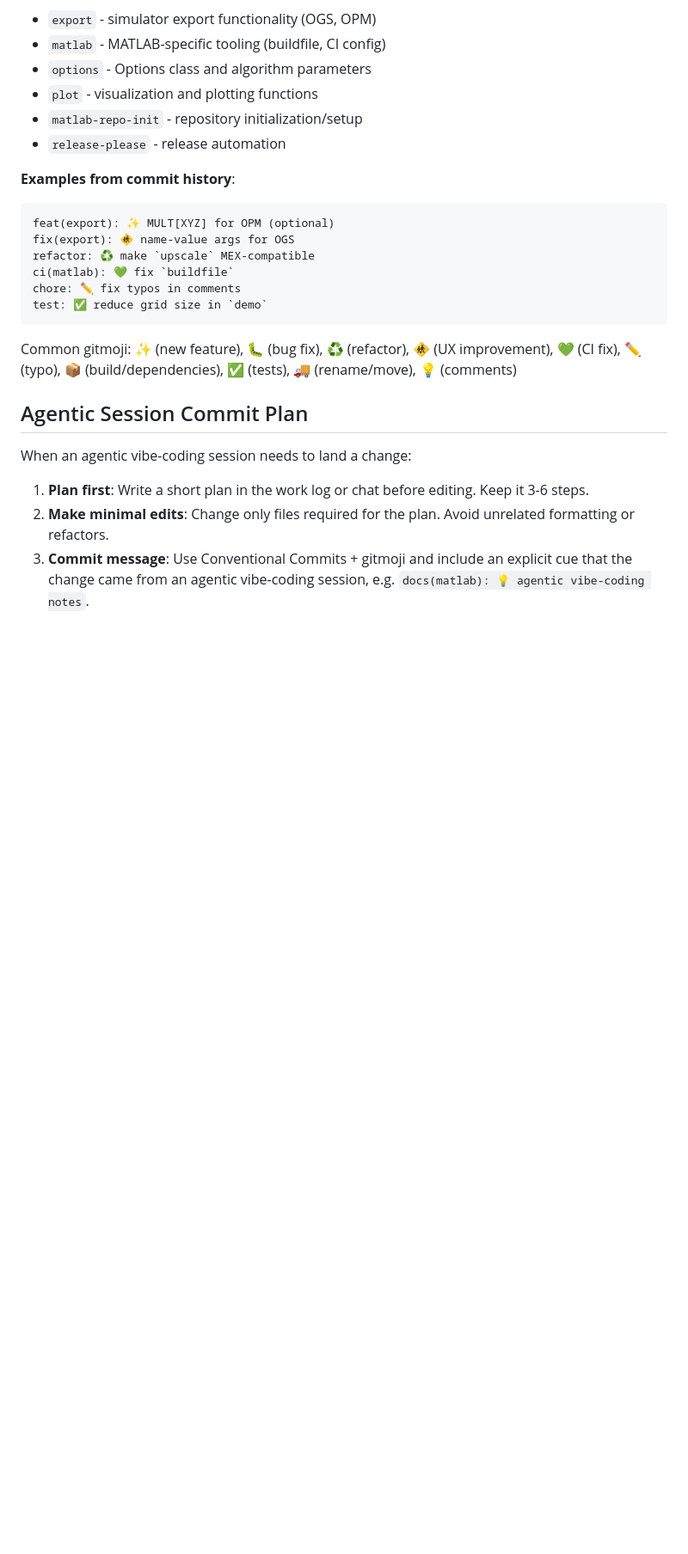
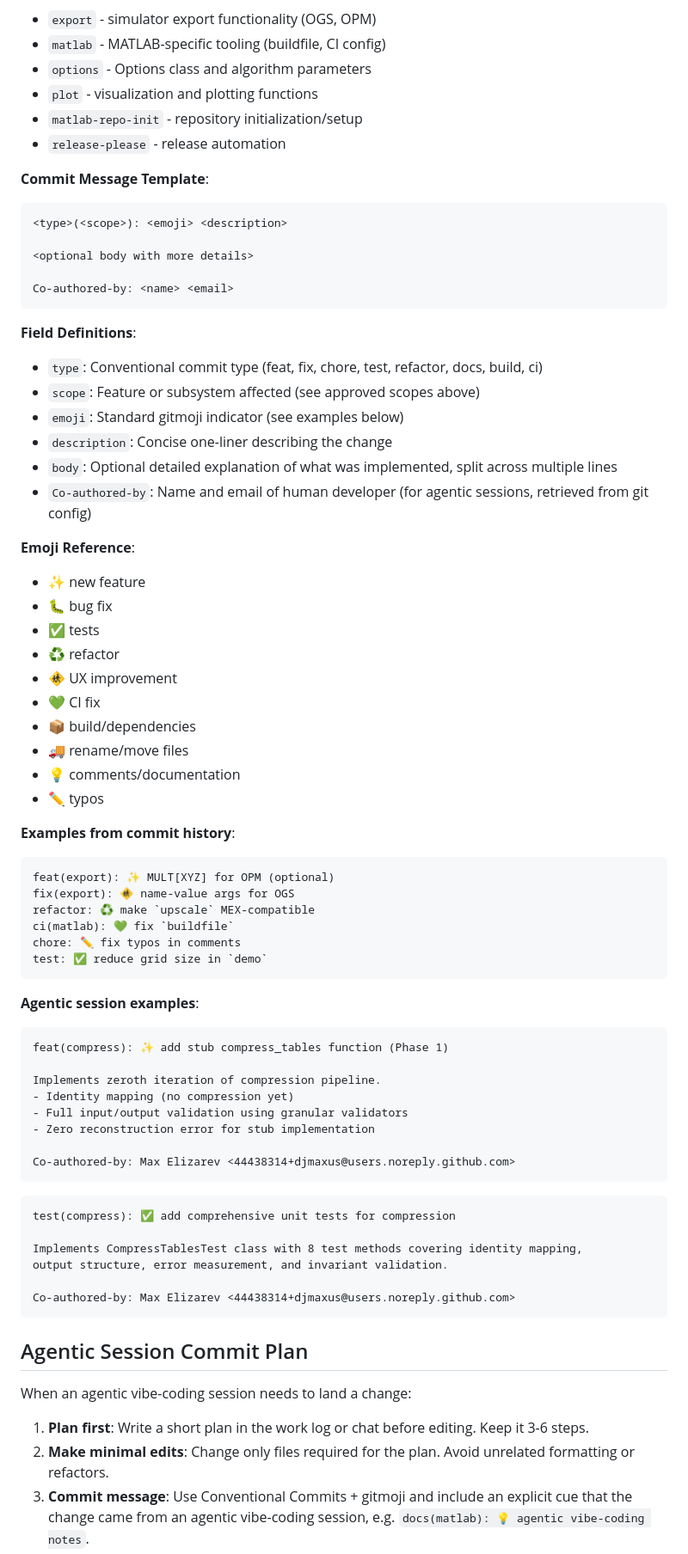
Before and after one commit to ImperialCollegeLondon/StrataTrapper, a Markdown page: .github/copilot-instructions.md, the part around the change. Shown at 86% size. GitHub-like rendering; blank space fills up the shorter version.

Commit message:
docs(matlab): 💡 add detailed agentic vibe-coding commit rules
Enhanced Commit Standards section with:
- Detailed field definitions for commit message format
- Full emoji reference guide
- Agentic session commit examples with co-author trailers
- Clear template showing message structure

Replaces generic gitmoji list with comprehensive reference for commit authors.

Co-authored-by: Max Elizarev <44438314+djmaxus@users.noreply.github.com>

````diff
--- a/.github/copilot-instructions.md
+++ b/.github/copilot-instructions.md
@@ -160,6 +160,38 @@ Follow [Conventional Commits](https://www.conventionalcommits.org/) with gitmoji
 - `matlab-repo-init` - repository initialization/setup
 - `release-please` - release automation
 
+**Commit Message Template**:
+
+```
+<type>(<scope>): <emoji> <description>
+
+<optional body with more details>
+
+Co-authored-by: <name> <email>
+```
+
+**Field Definitions**:
+
+- `type`: Conventional commit type (feat, fix, chore, test, refactor, docs, build, ci)
+- `scope`: Feature or subsystem affected (see approved scopes above)
+- `emoji`: Standard gitmoji indicator (see examples below)
+- `description`: Concise one-liner describing the change
+- `body`: Optional detailed explanation of what was implemented, split across multiple lines
+- `Co-authored-by`: Name and email of human developer (for agentic sessions, retrieved from git config)
+
+**Emoji Reference**:
+
+- ✨ new feature
+- 🐛 bug fix
+- ✅ tests
+- ♻️ refactor
+- 🚸 UX improvement
+- 💚 CI fix
+- 📦 build/dependencies
+- 🚚 rename/move files
+- 💡 comments/documentation
+- ✏️ typos
+
 **Examples from commit history**:
 ```
 feat(export): ✨ MULT[XYZ] for OPM (optional)
@@ -170,7 +202,27 @@ chore: ✏️ fix typos in comments
 test: ✅ reduce grid size in `demo`
 ```
 
-Common gitmoji: ✨ (new feature), 🐛 (bug fix), ♻️ (refactor), 🚸 (UX improvement), 💚 (CI fix), ✏️ (typo), 📦️ (build/dependencies), ✅ (tests), 🚚 (rename/move), 💡 (comments)
+**Agentic session examples**:
+
+```
+feat(compress): ✨ add stub compress_tables function (Phase 1)
+
+Implements zeroth iteration of compression pipeline.
+- Identity mapping (no compression yet)
+- Full input/output validation using granular validators
+- Zero reconstruction error for stub implementation
+
+Co-authored-by: Max Elizarev <44438314+djmaxus@users.noreply.github.com>
+```
+
+```
+test(compress): ✅ add comprehensive unit tests for compression
+
+Implements CompressTablesTest class with 8 test methods covering identity mapping,
+output structure, error measurement, and invariant validation.
+
+Co-authored-by: Max Elizarev <44438314+djmaxus@users.noreply.github.com>
+```
 
 ## Agentic Session Commit Plan
 
````
